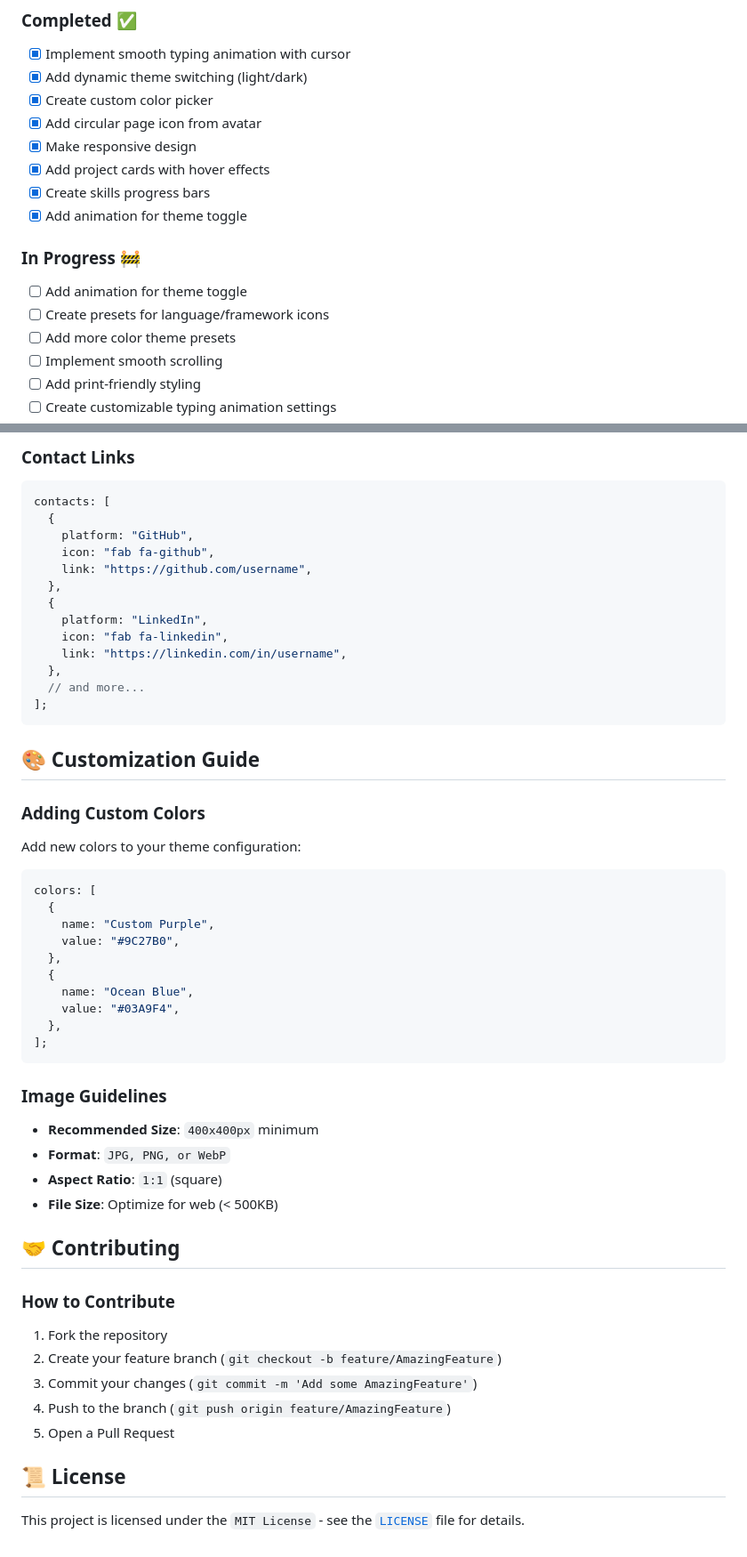
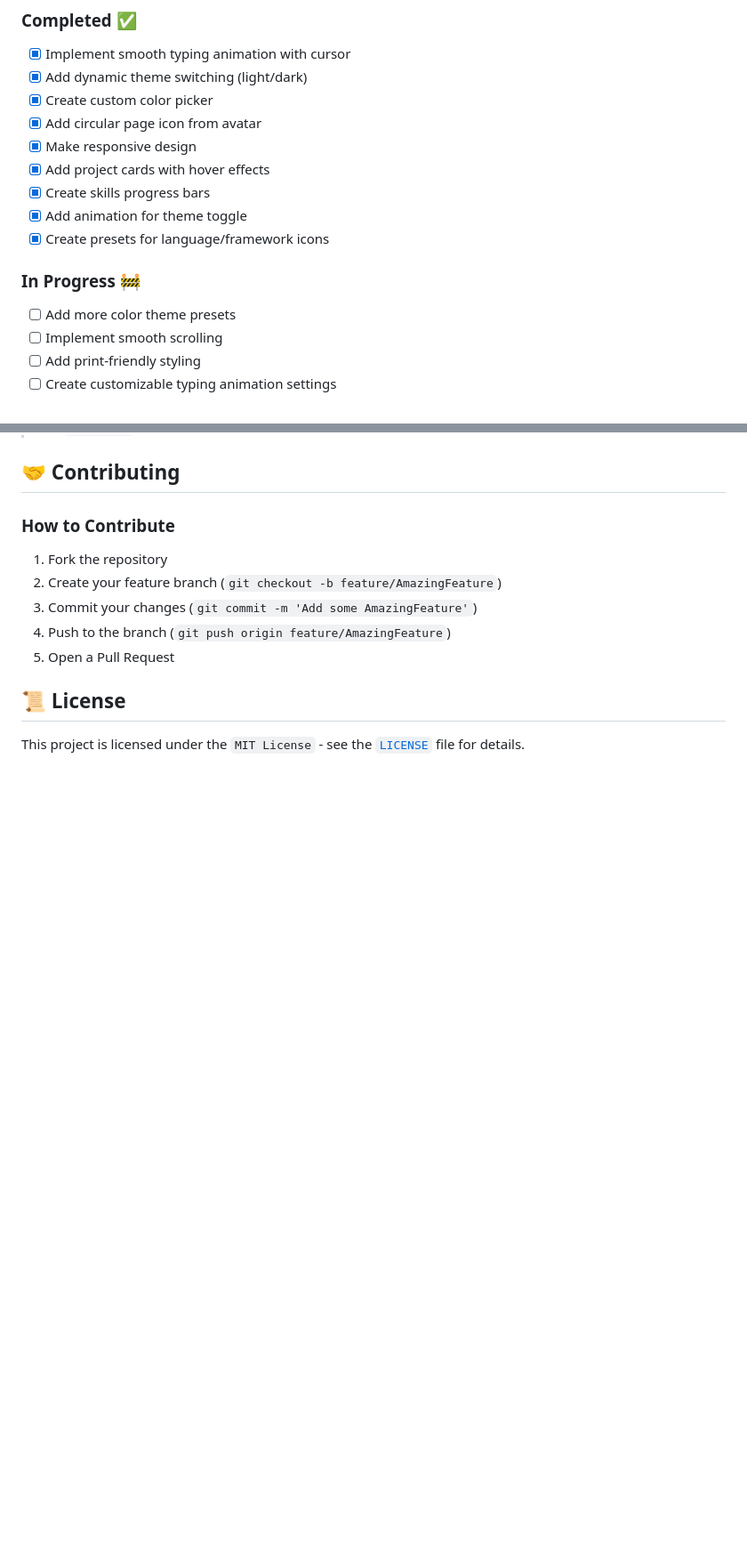
Before and after one commit to kogakisaki/koga-portfolio, a Markdown page: README.md, 2 parts joined by grey strips. Shown at 89% size. Drawn GitHub-style; blank space fills up the shorter version.

````diff
--- a/README.md
+++ b/README.md
@@ -51,11 +51,10 @@ A sleek, responsive personal portfolio website featuring dynamic theme switching
 - [x] Add project cards with hover effects
 - [x] Create skills progress bars
 - [x] Add animation for theme toggle
+- [x] Create presets for language/framework icons
 
 ### In Progress 🚧
 
-- [ ] Add animation for theme toggle
-- [ ] Create presets for language/framework icons
 - [ ] Add more color theme presets
 - [ ] Implement smooth scrolling
 - [ ] Add print-friendly styling
@@ -190,47 +113,3 @@ projects: [
-### Contact Links
-
-```javascript
-contacts: [
-  {
-    platform: "GitHub",
-    icon: "fab fa-github",
-    link: "https://github.com/username",
-  },
-  {
-    platform: "LinkedIn",
-    icon: "fab fa-linkedin",
-    link: "https://linkedin.com/in/username",
-  },
-  // and more...
-];
-```
-
-## 🎨 Customization Guide
-
-### Adding Custom Colors
-
-Add new colors to your theme configuration:
-
-```javascript
-colors: [
-  {
-    name: "Custom Purple",
-    value: "#9C27B0",
-  },
-  {
-    name: "Ocean Blue",
-    value: "#03A9F4",
-  },
-];
-```
-
-### Image Guidelines
-
-- **Recommended Size**: `400x400px` minimum
-- **Format**: `JPG, PNG, or WebP`
-- **Aspect Ratio**: `1:1` (square)
-- **File Size**: Optimize for web (< 500KB)
-
 ## 🤝 Contributing
 
 ### How to Contribute
````
Also changed, not shown: other parts of README.md (+0 -76 lines).
